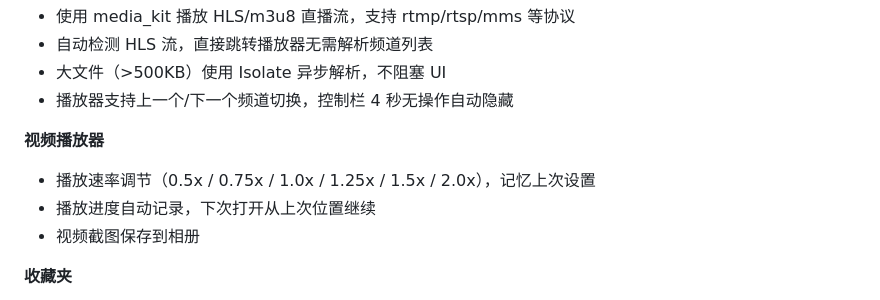
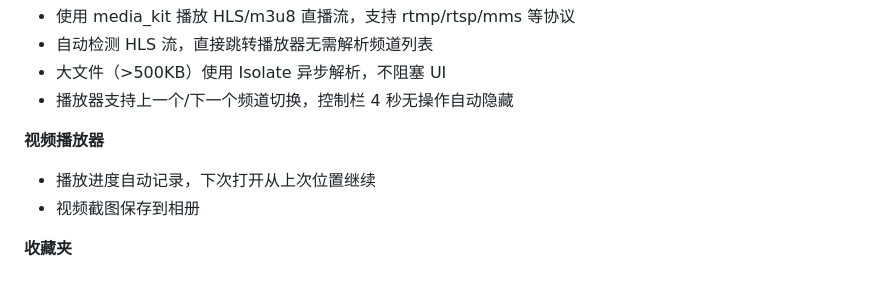
Before and after one commit to nu1lkali/AlistClientN, a Markdown page: README.md, the part around the change. Rendered like a GitHub page.

Commit message:
更新 README.md

```diff
--- a/README.md
+++ b/README.md
@@ -94,7 +94,6 @@ flutter build apk --release
 - 播放器支持上一个/下一个频道切换，控制栏 4 秒无操作自动隐藏
 
 **视频播放器**
-- 播放速率调节（0.5x / 0.75x / 1.0x / 1.25x / 1.5x / 2.0x），记忆上次设置
 - 播放进度自动记录，下次打开从上次位置继续
 - 视频截图保存到相册
 
```
